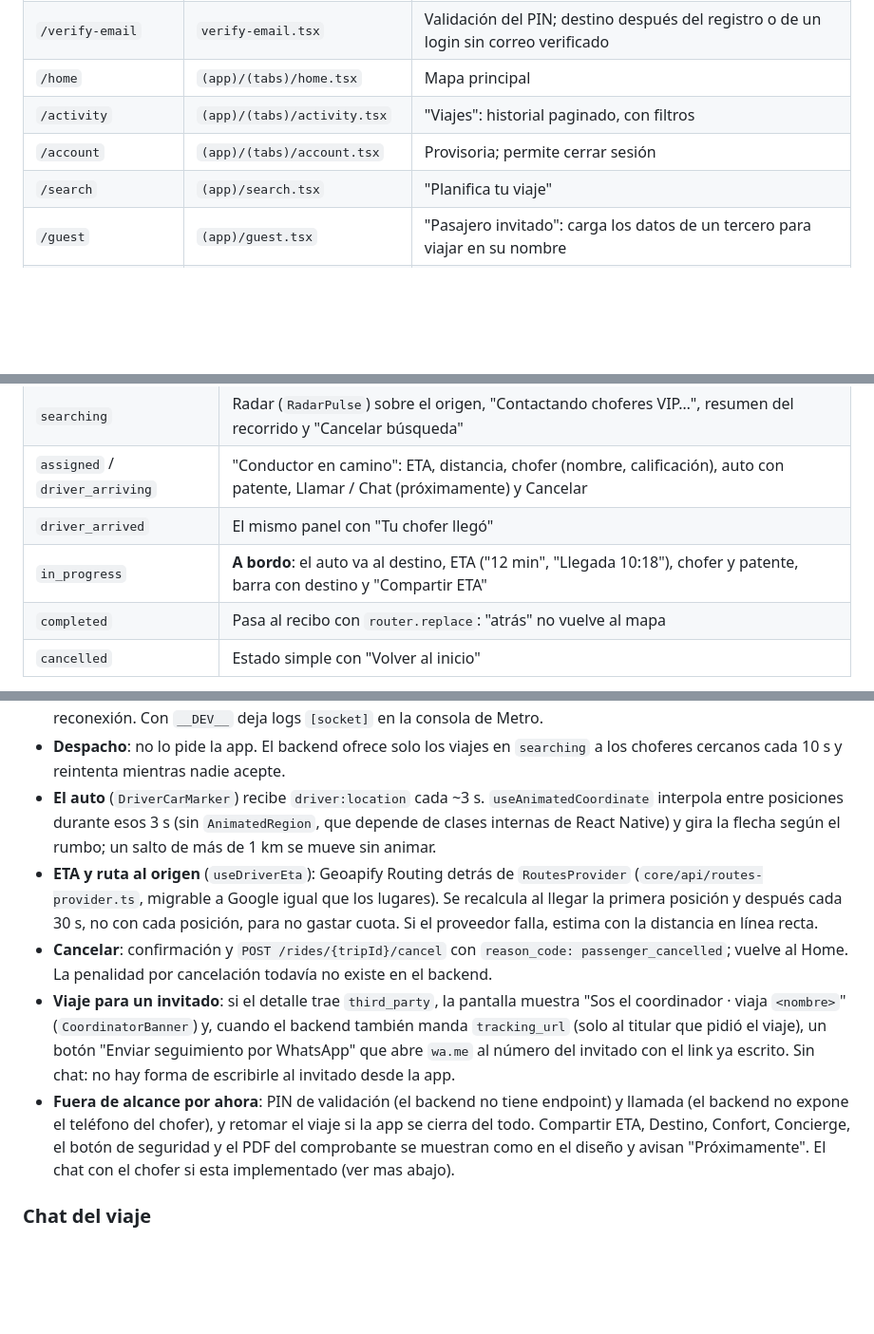
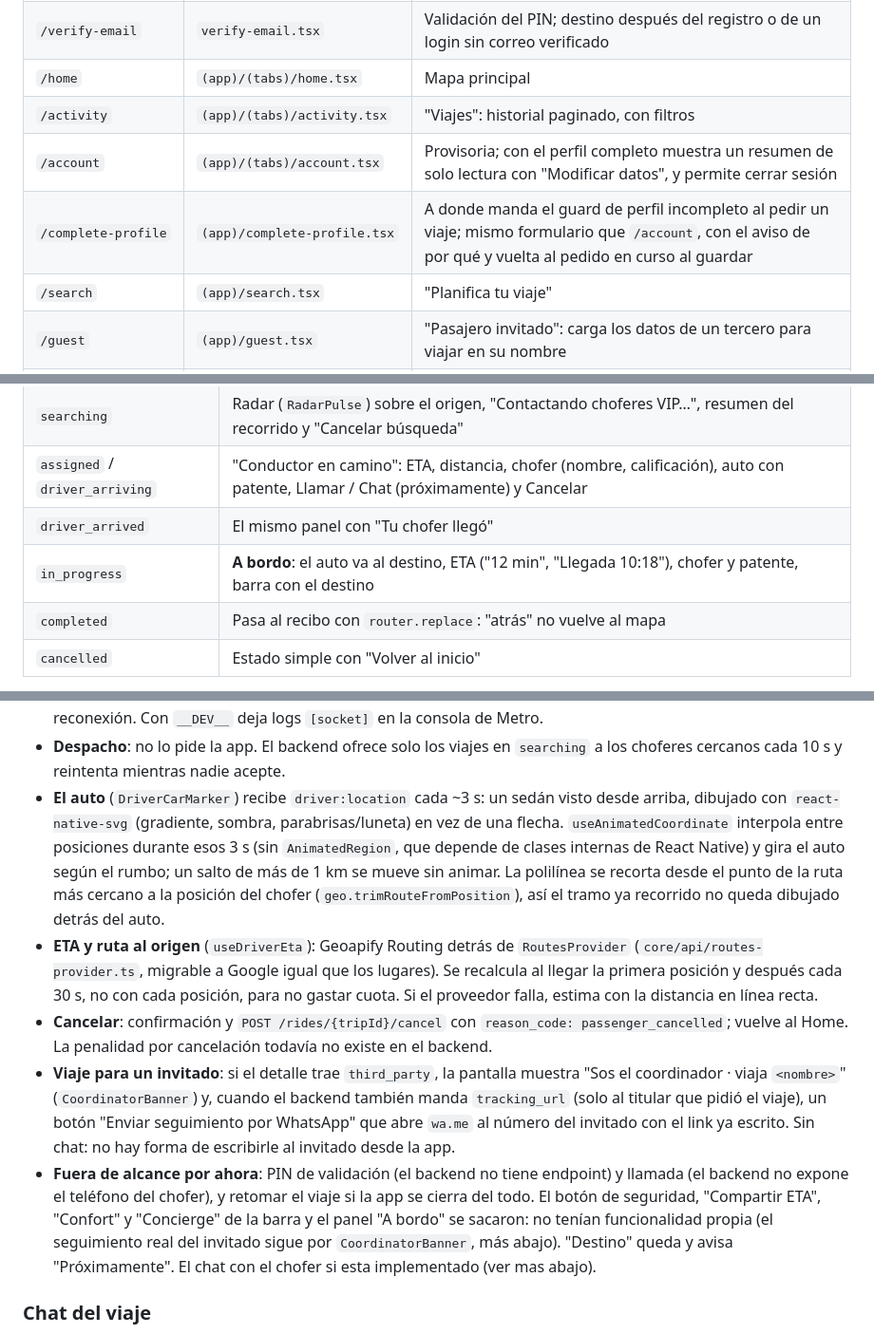
Before and after one commit to Facu-18/transfer-black-passenger-app, a Markdown page: README.md, 3 parts joined by grey strips. Shown at 95% size. GitHub-like rendering; blank space fills up the shorter version.

Commit message:
docs: actualizar el README tras los ajustes visuales del viaje
Refleja el auto 3D y el recorte de ruta del viaje activo, los botones que se
sacaron de la barra superior y del panel "A bordo", el PDF del comprobante
(implementado, y donde no esta disponible todavia) y el resumen de "Mi
cuenta" con "Modificar datos".

```diff
--- a/README.md
+++ b/README.md
@@ -175,7 +175,8 @@ Expo Router con rutas en `src/app/` (`package.json` → `"main": "expo-router/en
 | `/verify-email` | `verify-email.tsx` | Validación del PIN; destino después del registro o de un login sin correo verificado |
 | `/home` | `(app)/(tabs)/home.tsx` | Mapa principal |
 | `/activity` | `(app)/(tabs)/activity.tsx` | "Viajes": historial paginado, con filtros |
-| `/account` | `(app)/(tabs)/account.tsx` | Provisoria; permite cerrar sesión |
+| `/account` | `(app)/(tabs)/account.tsx` | Provisoria; con el perfil completo muestra un resumen de solo lectura con "Modificar datos", y permite cerrar sesión |
+| `/complete-profile` | `(app)/complete-profile.tsx` | A donde manda el guard de perfil incompleto al pedir un viaje; mismo formulario que `/account`, con el aviso de por qué y vuelta al pedido en curso al guardar |
 | `/search` | `(app)/search.tsx` | "Planifica tu viaje" |
 | `/guest` | `(app)/guest.tsx` | "Pasajero invitado": carga los datos de un tercero para viajar en su nombre |
 | `/pricing` | `(app)/pricing.tsx` | Cotización, categoría y confirmación |
@@ -263,18 +264,18 @@ Pendiente del lado del backend: no configura `back_urls` en Mercado Pago, así q
 | `searching` | Radar (`RadarPulse`) sobre el origen, "Contactando choferes VIP…", resumen del recorrido y "Cancelar búsqueda" |
 | `assigned` / `driver_arriving` | "Conductor en camino": ETA, distancia, chofer (nombre, calificación), auto con patente, Llamar / Chat (próximamente) y Cancelar |
 | `driver_arrived` | El mismo panel con "Tu chofer llegó" |
-| `in_progress` | **A bordo**: el auto va al destino, ETA ("12 min", "Llegada 10:18"), chofer y patente, barra con destino y "Compartir ETA" |
+| `in_progress` | **A bordo**: el auto va al destino, ETA ("12 min", "Llegada 10:18"), chofer y patente, barra con el destino |
 | `completed` | Pasa al recibo con `router.replace`: "atrás" no vuelve al mapa |
 | `cancelled` | Estado simple con "Volver al inicio" |
 
 - **REST es la verdad, el socket acelera.** `useActiveTrip` consulta `GET /rides/{tripId}` (estado, origen, destino, chofer y auto) y se suscribe a `core/api/realtime-client.ts`. Cada `trip:status_changed` muestra el estado nuevo al instante y vuelve a consultar el detalle; también se re-consulta al reconectar el socket, al volver del segundo plano y al confirmarse la entrada a la sala (`ride:joined`): un aviso emitido antes de entrar a la sala se pierde, y con tarjeta el pago suele acreditarse justo en ese hueco. Mientras el socket está caído, consulta cada 10 s y muestra "Reconectando…"; con el socket conectado, igual consulta cada 15 s mientras el viaje está en `draft` o `searching`, los estados que avanzan solos.
 - **Socket.IO** (`socket.io-client`): una sola conexión para toda la app, abierta solo mientras hay un viaje que seguir. El token va en `auth` como función, así cada reconexión usa el vigente; un rechazo por token vencido lo renueva y reconecta. Hay que emitir `ride:join` para entrar a la sala del viaje, y el cliente lo repite en cada reconexión. Con `__DEV__` deja logs `[socket]` en la consola de Metro.
 - **Despacho**: no lo pide la app. El backend ofrece solo los viajes en `searching` a los choferes cercanos cada 10 s y reintenta mientras nadie acepte.
-- **El auto** (`DriverCarMarker`) recibe `driver:location` cada ~3 s. `useAnimatedCoordinate` interpola entre posiciones durante esos 3 s (sin `AnimatedRegion`, que depende de clases internas de React Native) y gira la flecha según el rumbo; un salto de más de 1 km se mueve sin animar.
+- **El auto** (`DriverCarMarker`) recibe `driver:location` cada ~3 s: un sedán visto desde arriba, dibujado con `react-native-svg` (gradiente, sombra, parabrisas/luneta) en vez de una flecha. `useAnimatedCoordinate` interpola entre posiciones durante esos 3 s (sin `AnimatedRegion`, que depende de clases internas de React Native) y gira el auto según el rumbo; un salto de más de 1 km se mueve sin animar. La polilínea se recorta desde el punto de la ruta más cercano a la posición del chofer (`geo.trimRouteFromPosition`), así el tramo ya recorrido no queda dibujado detrás del auto.
 - **ETA y ruta al origen** (`useDriverEta`): Geoapify Routing detrás de `RoutesProvider` (`core/api/routes-provider.ts`, migrable a Google igual que los lugares). Se recalcula al llegar la primera posición y después cada 30 s, no con cada posición, para no gastar cuota. Si el proveedor falla, estima con la distancia en línea recta.
 - **Cancelar**: confirmación y `POST /rides/{tripId}/cancel` con `reason_code: passenger_cancelled`; vuelve al Home. La penalidad por cancelación todavía no existe en el backend.
 - **Viaje para un invitado**: si el detalle trae `third_party`, la pantalla muestra "Sos el coordinador · viaja `<nombre>`" (`CoordinatorBanner`) y, cuando el backend también manda `tracking_url` (solo al titular que pidió el viaje), un botón "Enviar seguimiento por WhatsApp" que abre `wa.me` al número del invitado con el link ya escrito. Sin chat: no hay forma de escribirle al invitado desde la app.
-- **Fuera de alcance por ahora**: PIN de validación (el backend no tiene endpoint) y llamada (el backend no expone el teléfono del chofer), y retomar el viaje si la app se cierra del todo. Compartir ETA, Destino, Confort, Concierge, el botón de seguridad y el PDF del comprobante se muestran como en el diseño y avisan "Próximamente". El chat con el chofer si esta implementado (ver mas abajo).
+- **Fuera de alcance por ahora**: PIN de validación (el backend no tiene endpoint) y llamada (el backend no expone el teléfono del chofer), y retomar el viaje si la app se cierra del todo. El botón de seguridad, "Compartir ETA", "Confort" y "Concierge" de la barra y el panel "A bordo" se sacaron: no tenían funcionalidad propia (el seguimiento real del invitado sigue por `CoordinatorBanner`, más abajo). "Destino" queda y avisa "Próximamente". El chat con el chofer si esta implementado (ver mas abajo).
 
 ### Chat del viaje
 
```
Also changed, not shown: other parts of README.md (+1 -0 lines).
